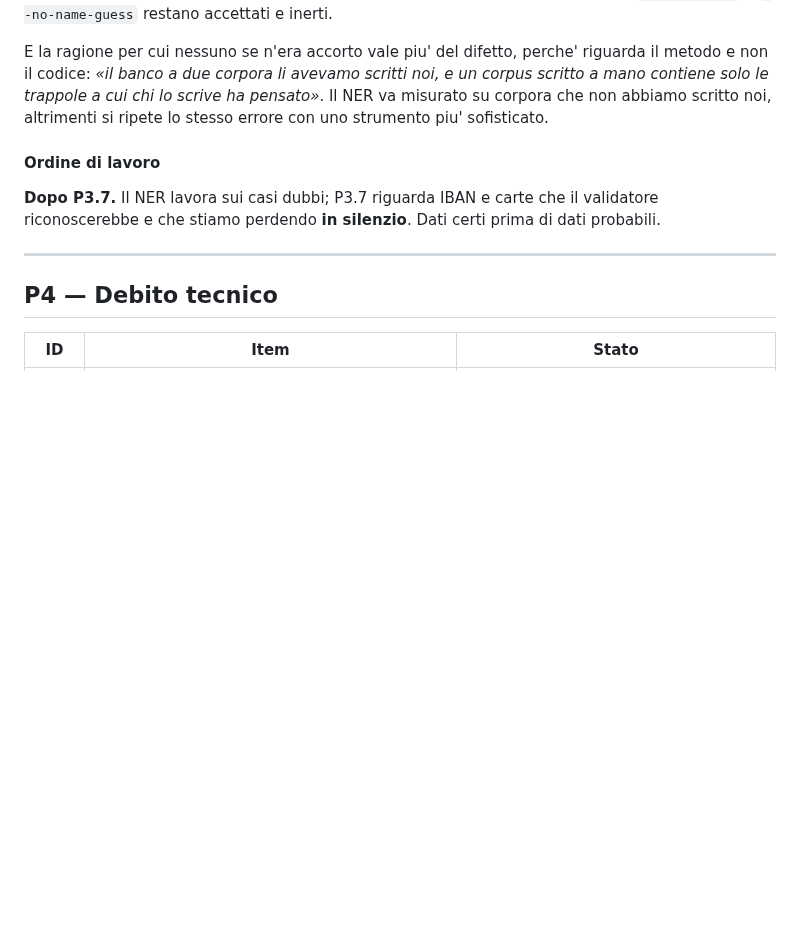
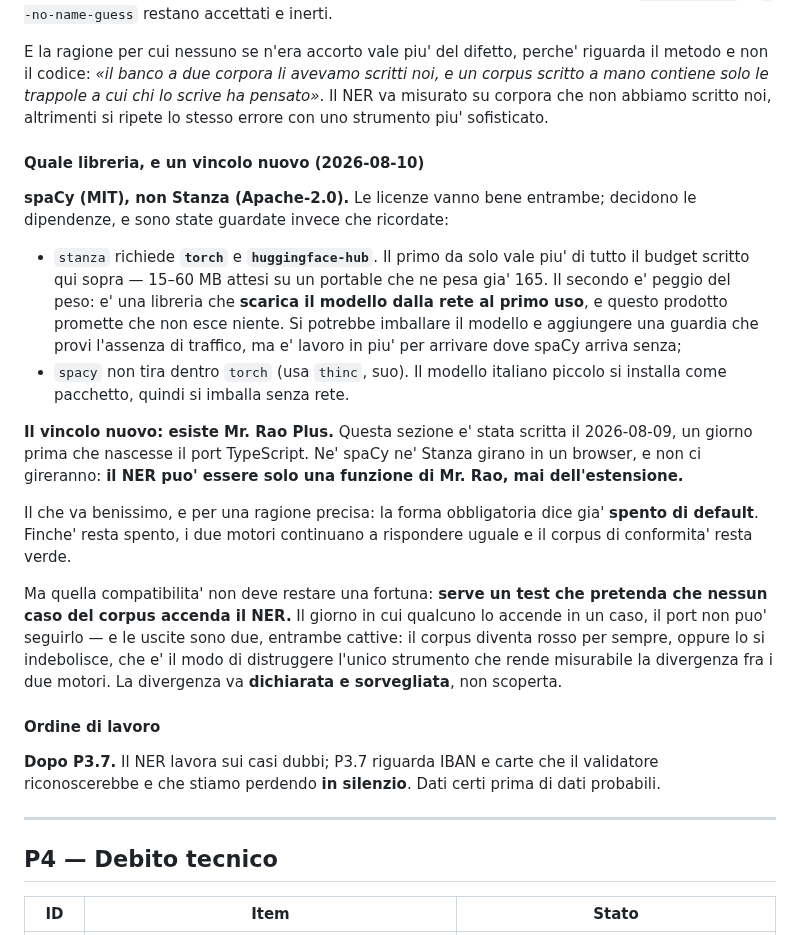
Before and after one commit to AntonioRao/mr-rao, a Markdown page: docs/BACKLOG.md, the part around the change. Drawn GitHub-style; blank space fills up the shorter version.

Commit message:
P3.6: spaCy e non Stanza, e il NER puo' essere solo di Mr. Rao
Le licenze vanno bene entrambe (MIT e Apache-2.0); decidono le dipendenze,
guardate invece che ricordate. `stanza` richiede **torch** -- da solo vale
piu' di tutto il budget di peso scritto in questa sezione, su un portable
che pesa gia' 165 MB -- e **huggingface-hub**, che e' peggio del peso:
scarica il modello dalla rete al primo uso, e questo prodotto promette che
non esce niente. `spacy` usa thinc e il modello italiano si imballa come
pacchetto.

Il vincolo nuovo e' che questa sezione e' stata scritta il 2026-08-09, un
giorno prima del port TypeScript. Ne' spaCy ne' Stanza girano in un
browser: **il NER puo' essere solo una funzione di Mr. Rao, mai
dell'estensione.**

Il che va bene perche' la forma obbligatoria dice gia' «spento di default»,
e finche' resta spento i due motori rispondono uguale. Ma quella
compatibilita' non deve restare una fortuna: serve un test che pretenda che
**nessun caso del corpus accenda il NER**. Il giorno che qualcuno lo
accende, il port non puo' seguirlo, e le uscite sono due -- corpus rosso per
sempre, oppure corpus indebolito, che e' il modo di distruggere l'unico
strumento che rende misurabile la divergenza fra i due motori.

Solo documentazione.

```diff
--- a/docs/BACKLOG.md
+++ b/docs/BACKLOG.md
@@ -245,6 +245,38 @@ lo scrive ha pensato»*. Il NER va misurato su corpora che non abbiamo
 scritto noi, altrimenti si ripete lo stesso errore con uno strumento piu'
 sofisticato.
 
+#### Quale libreria, e un vincolo nuovo (2026-08-10)
+
+**spaCy (MIT), non Stanza (Apache-2.0).** Le licenze vanno bene entrambe;
+decidono le dipendenze, e sono state guardate invece che ricordate:
+
+* `stanza` richiede **`torch`** e **`huggingface-hub`**. Il primo da solo
+  vale piu' di tutto il budget scritto qui sopra — 15–60 MB attesi su un
+  portable che ne pesa gia' 165. Il secondo e' peggio del peso: e' una
+  libreria che **scarica il modello dalla rete al primo uso**, e questo
+  prodotto promette che non esce niente. Si potrebbe imballare il modello e
+  aggiungere una guardia che provi l'assenza di traffico, ma e' lavoro in
+  piu' per arrivare dove spaCy arriva senza;
+* `spacy` non tira dentro `torch` (usa `thinc`, suo). Il modello italiano
+  piccolo si installa come pacchetto, quindi si imballa senza rete.
+
+**Il vincolo nuovo: esiste Mr. Rao Plus.** Questa sezione e' stata scritta
+il 2026-08-09, un giorno prima che nascesse il port TypeScript. Ne' spaCy
+ne' Stanza girano in un browser, e non ci gireranno: **il NER puo' essere
+solo una funzione di Mr. Rao, mai dell'estensione.**
+
+Il che va benissimo, e per una ragione precisa: la forma obbligatoria dice
+gia' **spento di default**. Finche' resta spento, i due motori continuano a
+rispondere uguale e il corpus di conformita' resta verde.
+
+Ma quella compatibilita' non deve restare una fortuna: **serve un test che
+pretenda che nessun caso del corpus accenda il NER.** Il giorno in cui
+qualcuno lo accende in un caso, il port non puo' seguirlo — e le uscite
+sono due, entrambe cattive: il corpus diventa rosso per sempre, oppure lo
+si indebolisce, che e' il modo di distruggere l'unico strumento che rende
+misurabile la divergenza fra i due motori. La divergenza va **dichiarata e
+sorvegliata**, non scoperta.
+
 #### Ordine di lavoro
 
 **Dopo P3.7.** Il NER lavora sui casi dubbi; P3.7 riguarda IBAN e carte che
```
